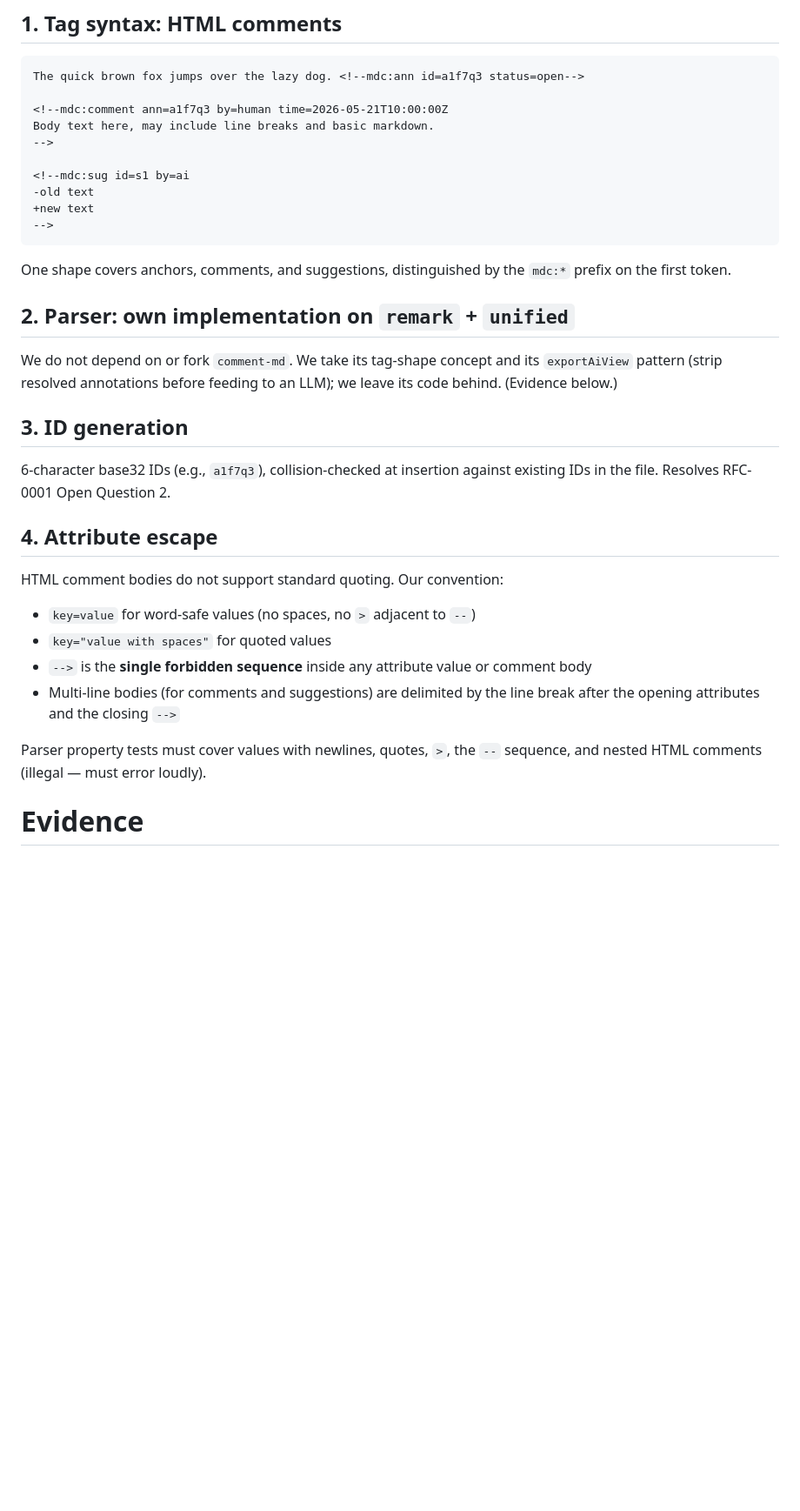
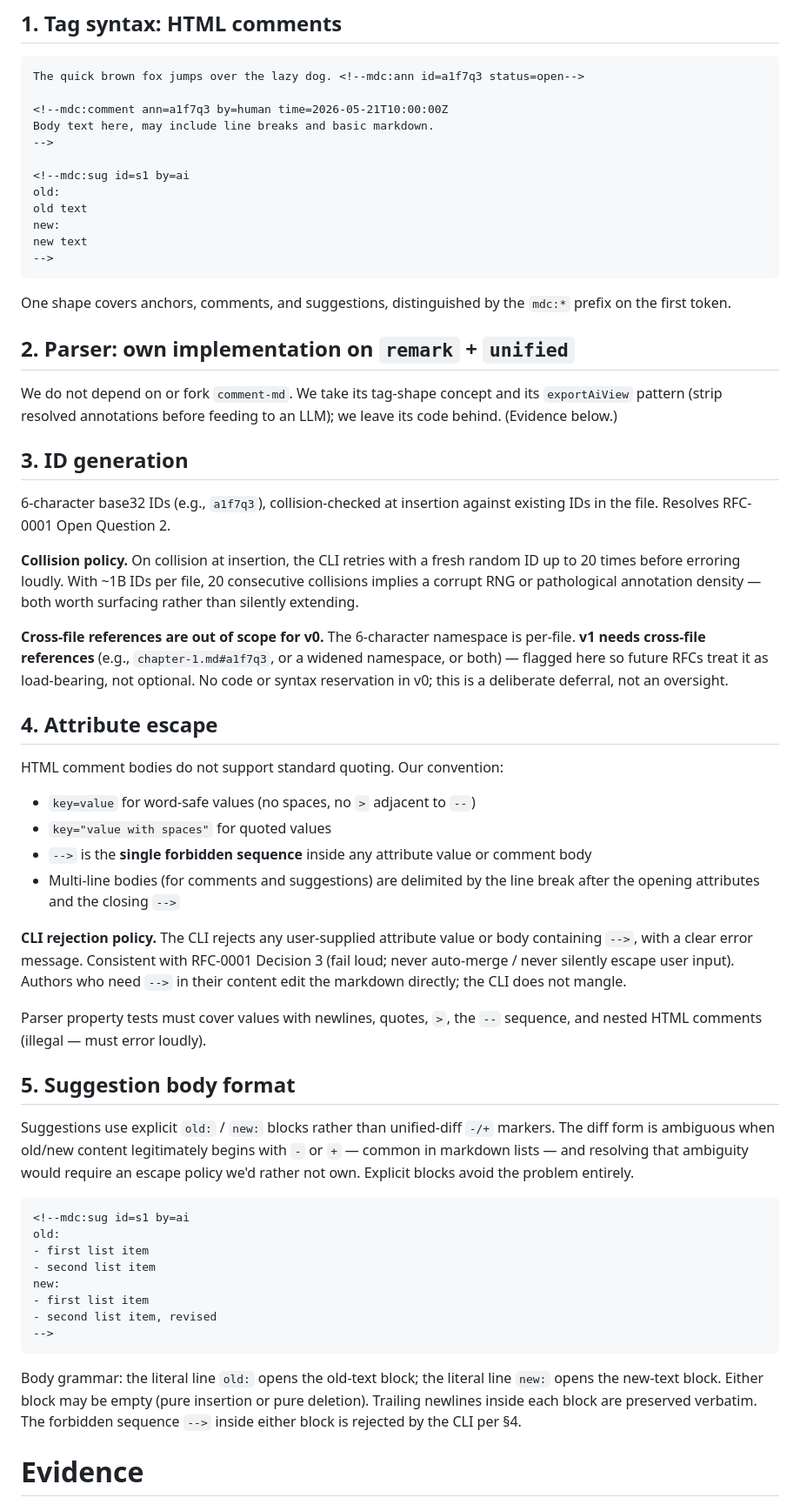
Before and after one commit to pswai/mdc, a Markdown page: docs/rfcs/0002-tag-syntax-and-parser.md, the part around the change. Shown at 87% size. GitHub-like rendering; blank space fills up the shorter version.

Commit message:
docs(rfc): address reviewer feedback before merge
Five changes bundled per user direction:

RFC-0001 DoD tightened:
- Round-trip property split into (a) input-fixture round-trip and
  (b) CLI idempotence (parse→serialize after CLI ops must be byte-stable).
  Closes the actual comment-md trap, not just the easier half.
- "Two harnesses tested" defined: same demo script, no harness-specific
  shim, end-to-end completion of the documented CLI surface.

RFC-0002 details added:
- §3: collision retry policy (20 attempts then fail), and explicit
  out-of-scope for v0 with a load-bearing note that v1 needs
  cross-file references.
- §4: CLI rejection policy for user input containing `-->`.
- §5 (new): suggestion body uses explicit old:/new: blocks, not
  unified-diff -/+ (avoids ambiguity with markdown list items).

Co-Authored-By: Claude Opus 4.7 (1M context) <noreply@anthropic.com>

````diff
--- a/docs/rfcs/0002-tag-syntax-and-parser.md
+++ b/docs/rfcs/0002-tag-syntax-and-parser.md
@@ -24,8 +24,10 @@ Body text here, may include line breaks and basic markdown.
 -->
 
 <!--mdc:sug id=s1 by=ai
--old text
-+new text
+old:
+old text
+new:
+new text
 -->
 ```
 
@@ -39,6 +41,10 @@ We do not depend on or fork `comment-md`. We take its tag-shape concept and its
 
 6-character base32 IDs (e.g., `a1f7q3`), collision-checked at insertion against existing IDs in the file. Resolves RFC-0001 Open Question 2.
 
+**Collision policy.** On collision at insertion, the CLI retries with a fresh random ID up to 20 times before erroring loudly. With ~1B IDs per file, 20 consecutive collisions implies a corrupt RNG or pathological annotation density — both worth surfacing rather than silently extending.
+
+**Cross-file references are out of scope for v0.** The 6-character namespace is per-file. **v1 needs cross-file references** (e.g., `chapter-1.md#a1f7q3`, or a widened namespace, or both) — flagged here so future RFCs treat it as load-bearing, not optional. No code or syntax reservation in v0; this is a deliberate deferral, not an oversight.
+
 ## 4. Attribute escape
 
 HTML comment bodies do not support standard quoting. Our convention:
@@ -48,7 +54,26 @@ HTML comment bodies do not support standard quoting. Our convention:
 - `-->` is the **single forbidden sequence** inside any attribute value or comment body
 - Multi-line bodies (for comments and suggestions) are delimited by the line break after the opening attributes and the closing `-->`
 
+**CLI rejection policy.** The CLI rejects any user-supplied attribute value or body containing `-->`, with a clear error message. Consistent with RFC-0001 Decision 3 (fail loud; never auto-merge / never silently escape user input). Authors who need `-->` in their content edit the markdown directly; the CLI does not mangle.
+
 Parser property tests must cover values with newlines, quotes, `>`, the `--` sequence, and nested HTML comments (illegal — must error loudly).
+
+## 5. Suggestion body format
+
+Suggestions use explicit `old:` / `new:` blocks rather than unified-diff `-/+` markers. The diff form is ambiguous when old/new content legitimately begins with `-` or `+` — common in markdown lists — and resolving that ambiguity would require an escape policy we'd rather not own. Explicit blocks avoid the problem entirely.
+
+```markdown
+<!--mdc:sug id=s1 by=ai
+old:
+- first list item
+- second list item
+new:
+- first list item
+- second list item, revised
+-->
+```
+
+Body grammar: the literal line `old:` opens the old-text block; the literal line `new:` opens the new-text block. Either block may be empty (pure insertion or pure deletion). Trailing newlines inside each block are preserved verbatim. The forbidden sequence `-->` inside either block is rejected by the CLI per §4.
 
 # Evidence
 
````
Also changed, not shown: docs/rfcs/0001-v0-scope-and-format.md (+3 -2 lines).
